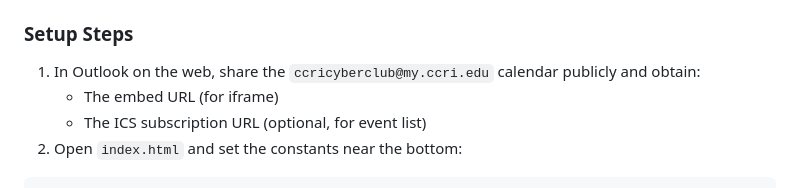
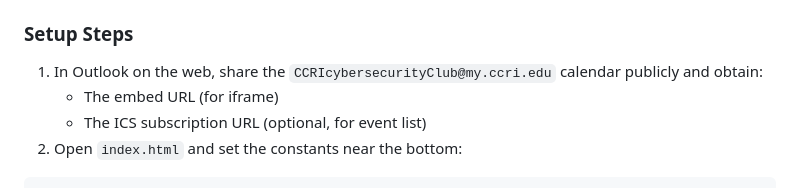
Before and after one commit to CCRI-Cyberknights/page, a Markdown page: README.md, the part around the change. GitHub-like rendering.

Commit message:
docs: update calendar account to CCRIcybersecurityClub@my.ccri.edu

```diff
--- a/README.md
+++ b/README.md
@@ -57,7 +57,7 @@ This project includes a Calendar page (`?page=calendar`) that supports:
 
 ### Setup Steps
 
-1. In Outlook on the web, share the `ccricyberclub@my.ccri.edu` calendar publicly and obtain:
+1. In Outlook on the web, share the `CCRIcybersecurityClub@my.ccri.edu` calendar publicly and obtain:
    - The embed URL (for iframe)
    - The ICS subscription URL (optional, for event list)
 2. Open `index.html` and set the constants near the bottom:
```
